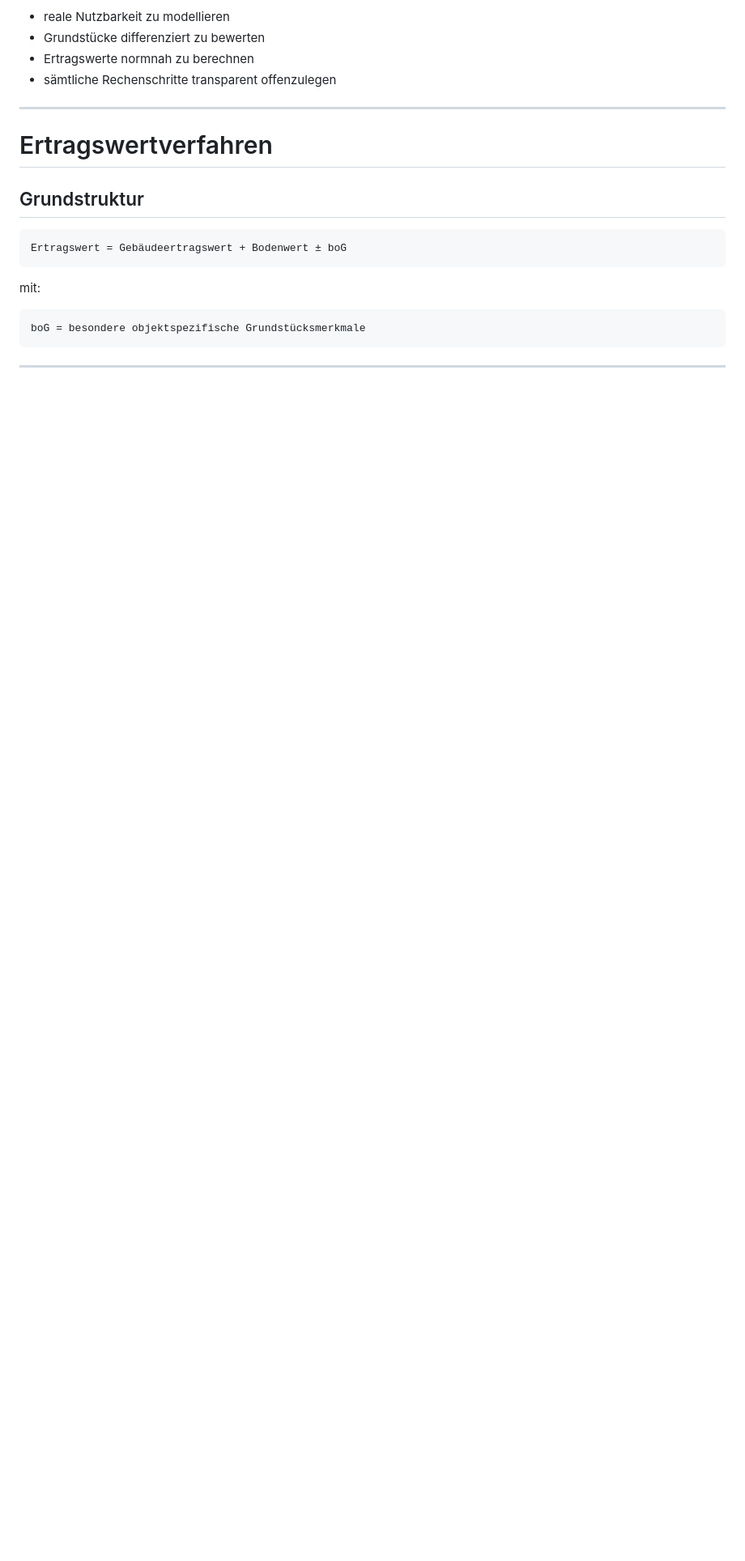
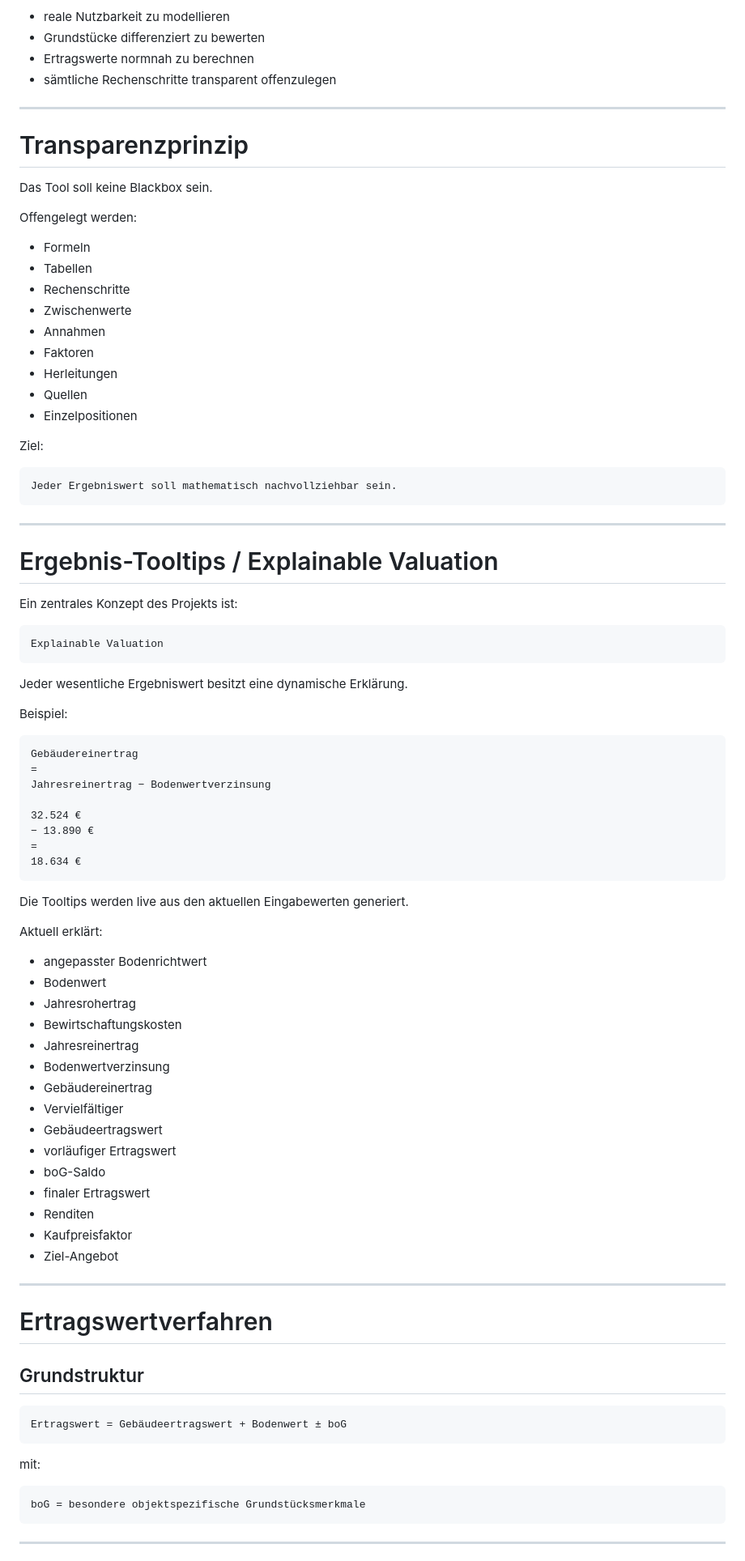
Before and after one commit to wantsics/ImmoWert, a Markdown page: README.md, the part around one of its changes. Shown at 81% size. Rendered like a GitHub page; blank space fills up the shorter version.

````diff
--- a/README.md
+++ b/README.md
@@ -51,6 +51,75 @@ ImmoWert versucht stattdessen:
 - Grundstücke differenziert zu bewerten
 - Ertragswerte normnah zu berechnen
 - sämtliche Rechenschritte transparent offenzulegen
+
+---
+
+# Transparenzprinzip
+
+Das Tool soll keine Blackbox sein.
+
+Offengelegt werden:
+
+- Formeln
+- Tabellen
+- Rechenschritte
+- Zwischenwerte
+- Annahmen
+- Faktoren
+- Herleitungen
+- Quellen
+- Einzelpositionen
+
+Ziel:
+
+```text
+Jeder Ergebniswert soll mathematisch nachvollziehbar sein.
+```
+
+---
+
+# Ergebnis-Tooltips / Explainable Valuation
+
+Ein zentrales Konzept des Projekts ist:
+
+```text
+Explainable Valuation
+```
+
+Jeder wesentliche Ergebniswert besitzt eine dynamische Erklärung.
+
+Beispiel:
+
+```text
+Gebäudereinertrag
+=
+Jahresreinertrag − Bodenwertverzinsung
+
+32.524 €
+− 13.890 €
+=
+18.634 €
+```
+
+Die Tooltips werden live aus den aktuellen Eingabewerten generiert.
+
+Aktuell erklärt:
+
+- angepasster Bodenrichtwert
+- Bodenwert
+- Jahresrohertrag
+- Bewirtschaftungskosten
+- Jahresreinertrag
+- Bodenwertverzinsung
+- Gebäudereinertrag
+- Vervielfältiger
+- Gebäudeertragswert
+- vorläufiger Ertragswert
+- boG-Saldo
+- finaler Ertragswert
+- Renditen
+- Kaufpreisfaktor
+- Ziel-Angebot
 
 ---
 
````
Also changed, not shown: other parts of README.md (+37 -39 lines).
